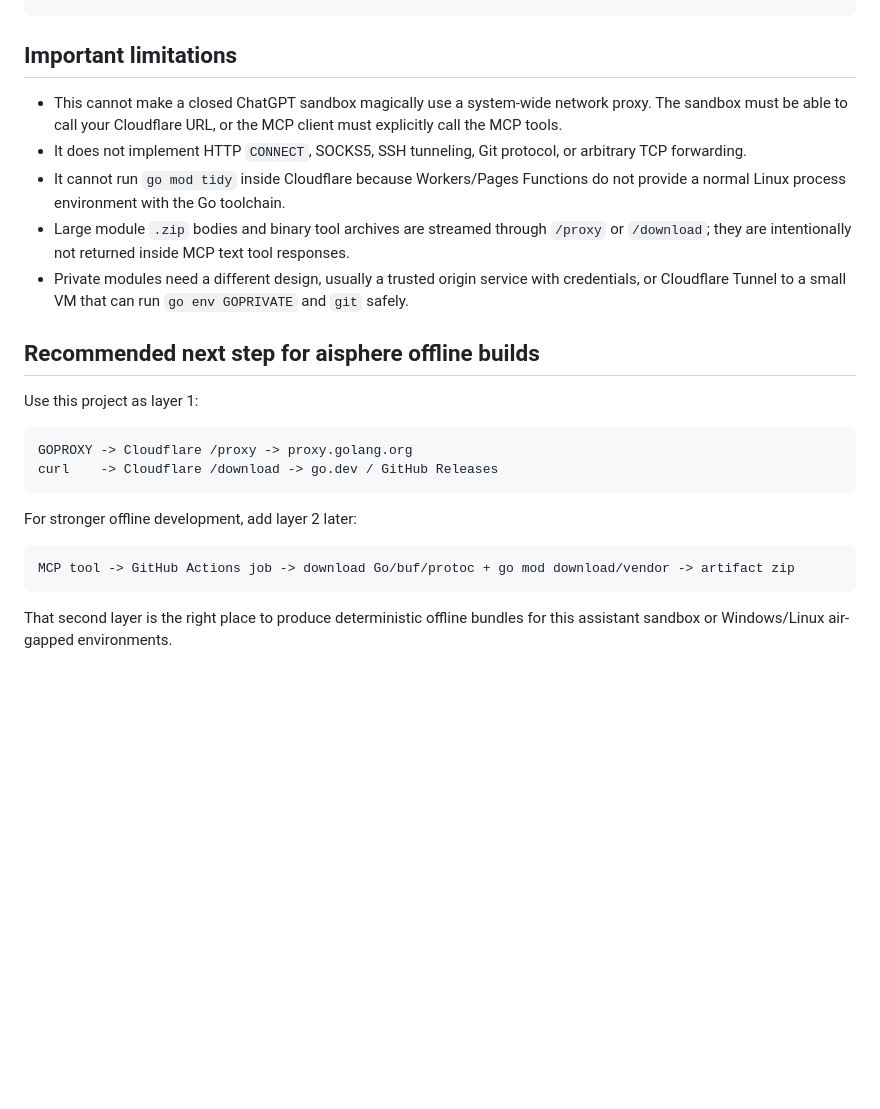
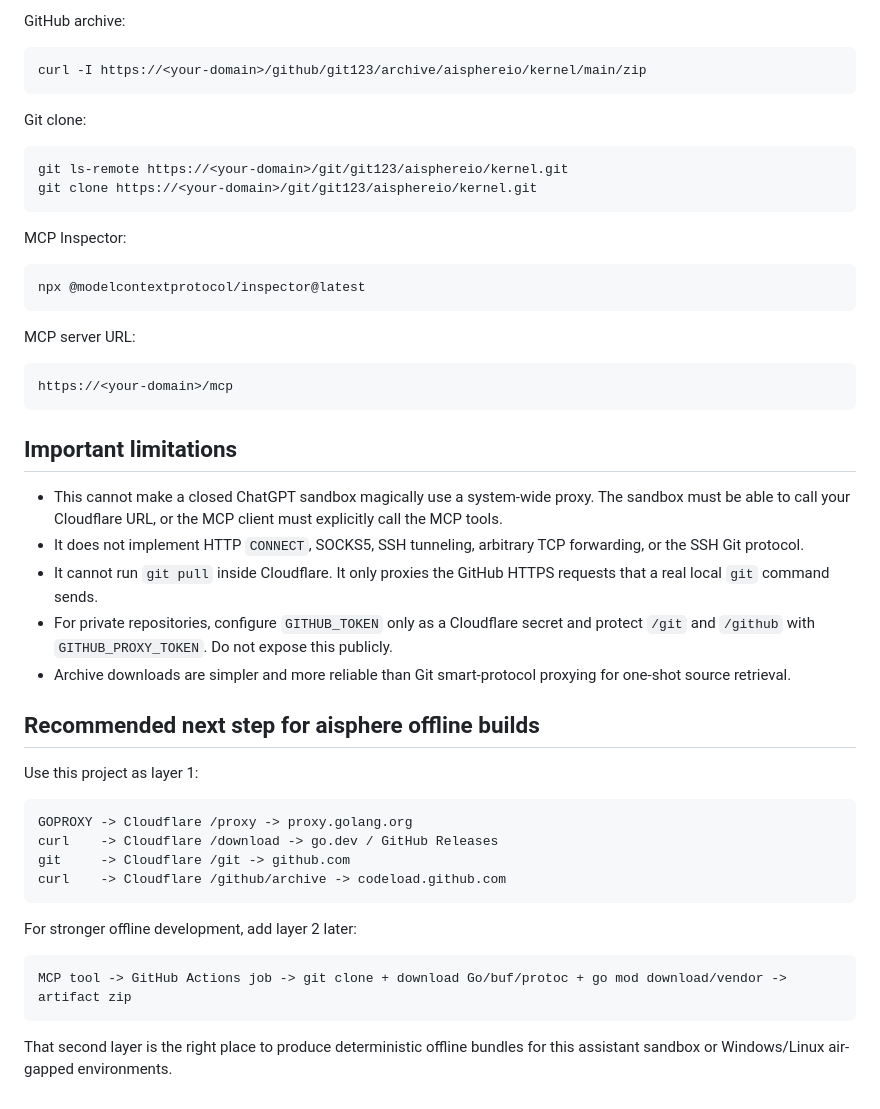
Before and after one commit to aisphereio/mcp-server-go, a Markdown page: README.md, the part around one of its changes. Rendered like a GitHub page; blank space fills up the shorter version.

````diff
--- a/README.md
+++ b/README.md
@@ -248,10 +231,35 @@ Use Aisphere Go MCP to generate Linux amd64 install commands for Go, buf, and pr
+GitHub archive:
+
+```bash
+curl -I https://<your-domain>/github/git123/archive/aisphereio/kernel/main/zip
+```
+
+Git clone:
+
+```bash
+git ls-remote https://<your-domain>/git/git123/aisphereio/kernel.git
+git clone https://<your-domain>/git/git123/aisphereio/kernel.git
+```
+
+MCP Inspector:
+
+```bash
+npx @modelcontextprotocol/inspector@latest
+```
+
+MCP server URL:
+
+```text
+https://<your-domain>/mcp
+```
+
 ## Important limitations
 
-- This cannot make a closed ChatGPT sandbox magically use a system-wide network proxy. The sandbox must be able to call your Cloudflare URL, or the MCP client must explicitly call the MCP tools.
-- It does not implement HTTP `CONNECT`, SOCKS5, SSH tunneling, Git protocol, or arbitrary TCP forwarding.
-- It cannot run `go mod tidy` inside Cloudflare because Workers/Pages Functions do not provide a normal Linux process environment with the Go toolchain.
-- Large module `.zip` bodies and binary tool archives are streamed through `/proxy` or `/download`; they are intentionally not returned inside MCP text tool responses.
-- Private modules need a different design, usually a trusted origin service with credentials, or Cloudflare Tunnel to a small VM that can run `go env GOPRIVATE` and `git` safely.
+- This cannot make a closed ChatGPT sandbox magically use a system-wide proxy. The sandbox must be able to call your Cloudflare URL, or the MCP client must explicitly call the MCP tools.
+- It does not implement HTTP `CONNECT`, SOCKS5, SSH tunneling, arbitrary TCP forwarding, or the SSH Git protocol.
+- It cannot run `git pull` inside Cloudflare. It only proxies the GitHub HTTPS requests that a real local `git` command sends.
+- For private repositories, configure `GITHUB_TOKEN` only as a Cloudflare secret and protect `/git` and `/github` with `GITHUB_PROXY_TOKEN`. Do not expose this publicly.
+- Archive downloads are simpler and more reliable than Git smart-protocol proxying for one-shot source retrieval.
 
 ## Recommended next step for aisphere offline builds
 
@@ -260,12 +268,14 @@ Use this project as layer 1:
 ```text
 GOPROXY -> Cloudflare /proxy -> proxy.golang.org
 curl    -> Cloudflare /download -> go.dev / GitHub Releases
+git     -> Cloudflare /git -> github.com
+curl    -> Cloudflare /github/archive -> codeload.github.com
 ```
 
 For stronger offline development, add layer 2 later:
 
 ```text
-MCP tool -> GitHub Actions job -> download Go/buf/protoc + go mod download/vendor -> artifact zip
+MCP tool -> GitHub Actions job -> git clone + download Go/buf/protoc + go mod download/vendor -> artifact zip
 ```
 
 That second layer is the right place to produce deterministic offline bundles for this assistant sandbox or Windows/Linux air-gapped environments.
````
Also changed, not shown: other parts of README.md (+121 -138 lines).
